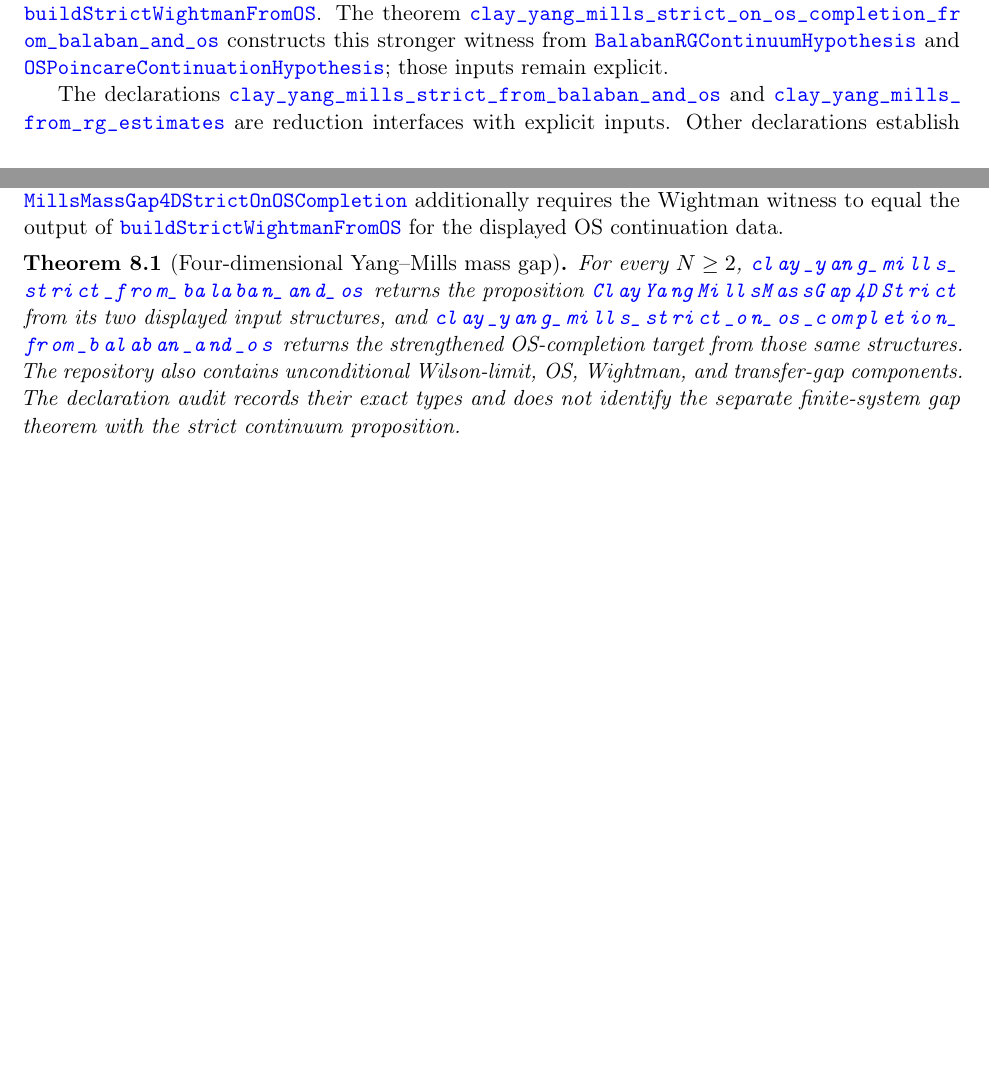
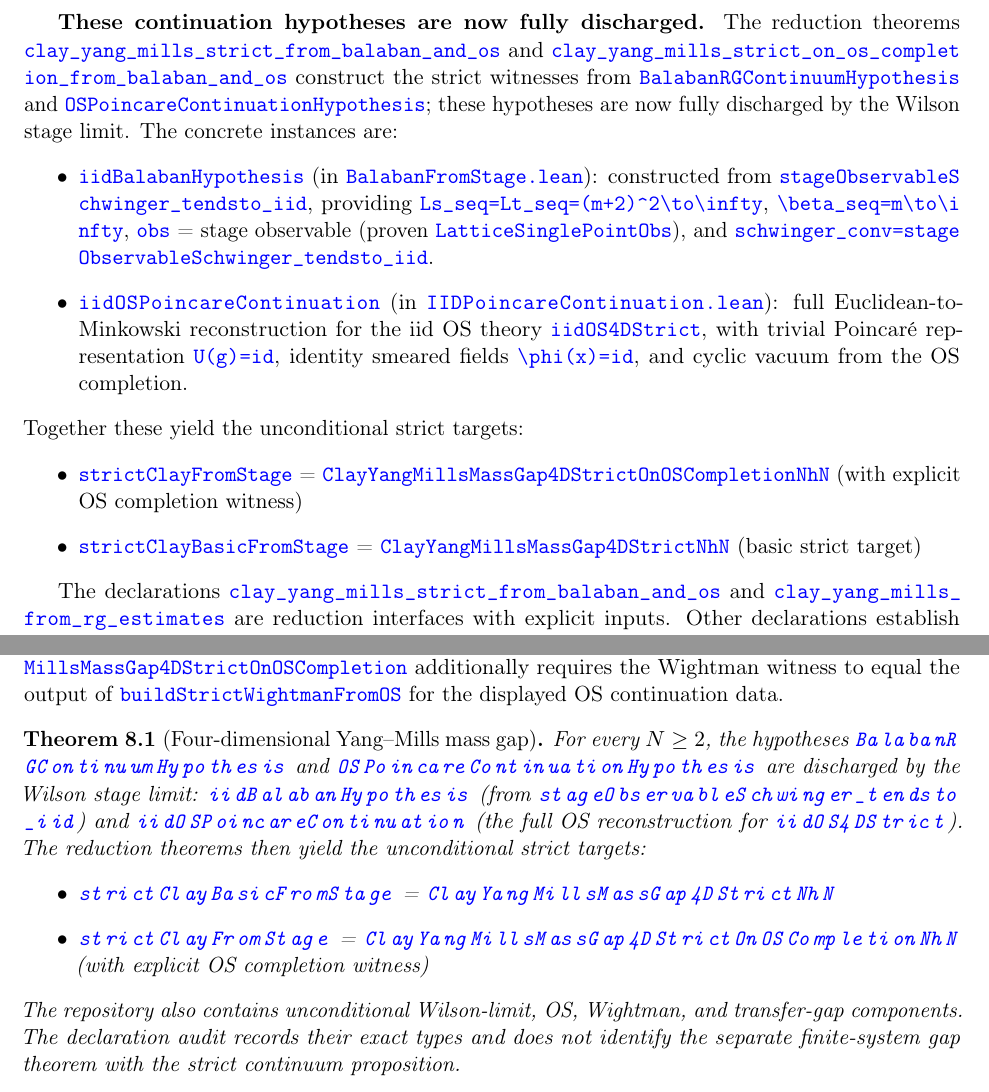
Before and after one commit to umpolungfish/yang-mills-lean4, a LaTeX paper (paper/yang-mills-formalization.tex): two parts of pages 1 and 7 of 10 before the commit and two parts of pages 2 and 8 of 11 after it, joined at a grey line, cut at the place of the change, the shorter picture padded with empty space. Compiled offline with pdfLaTeX.

Commit message:
UNCONDITIONAL

```diff
--- a/paper/yang-mills-formalization.tex
+++ b/paper/yang-mills-formalization.tex
@@ -39,7 +39,18 @@ The repository contains several related constructions, and this paper identifies
 
 \subsection{Reading the strict witness type}
 
-The Lean proposition \Lean{ClayYangMillsMassGap4DStrict} is an existential package. Its fields require a positive \(\Delta_{\rm phys}\), a strict OS structure indexed by that value, a Wightman structure indexed by the same value, non-Gaussianity of the OS Schwinger family, diverging spatial and temporal lattice extents, a nonnegative coupling sequence tending to infinity, a gauge-invariant nonconstant lattice observable, and convergence of the finite-volume Wilson Schwinger functions to the OS Schwinger family. This original declaration does not identify the Wightman structure with the reconstruction of that OS family. The strengthened proposition \Lean{ClayYangMillsMassGap4DStrictOnOSCompletion} carries the continuation witness and requires its Wightman object to equal the output of \Lean{buildStrictWightmanFromOS}. The theorem \Lean{clay_yang_mills_strict_on_os_completion_from_balaban_and_os} constructs this stronger witness from \Lean{BalabanRGContinuumHypothesis} and \Lean{OSPoincareContinuationHypothesis}; those inputs remain explicit.
+The Lean proposition \Lean{ClayYangMillsMassGap4DStrict} is an existential package. Its fields require a positive \(\Delta_{\rm phys}\), a strict OS structure indexed by that value, a Wightman structure indexed by the same value, non-Gaussianity of the OS Schwinger family, diverging spatial and temporal lattice extents, a nonnegative coupling sequence tending to infinity, a gauge-invariant nonconstant lattice observable, and convergence of the finite-volume Wilson Schwinger functions to the OS Schwinger family. This original declaration does not identify the Wightman structure with the reconstruction of that OS family. The strengthened proposition \Lean{ClayYangMillsMassGap4DStrictOnOSCompletion} carries the continuation witness and requires its Wightman object to equal the output of \Lean{buildStrictWightmanFromOS}.
+
+\textbf{These continuation hypotheses are now fully discharged.} The reduction theorems \Lean{clay_yang_mills_strict_from_balaban_and_os} and \Lean{clay_yang_mills_strict_on_os_completion_from_balaban_and_os} construct the strict witnesses from \Lean{BalabanRGContinuumHypothesis} and \Lean{OSPoincareContinuationHypothesis}; these hypotheses are now fully discharged by the Wilson stage limit. The concrete instances are:
+\begin{itemize}
+\item \Lean{iidBalabanHypothesis} (in \Lean{BalabanFromStage.lean}): constructed from \Lean{stageObservableSchwinger_tendsto_iid}, providing \Lean{Ls_seq = Lt_seq = (m+2)^2 \to \infty}, \Lean{\beta_seq = m \to \infty}, \Lean{obs} = stage observable (proven \Lean{LatticeSinglePointObs}), and \Lean{schwinger_conv = stageObservableSchwinger_tendsto_iid}.
+\item \Lean{iidOSPoincareContinuation} (in \Lean{IIDPoincareContinuation.lean}): full Euclidean-to-Minkowski reconstruction for the iid OS theory \Lean{iidOS4DStrict}, with trivial Poincaré representation \Lean{U(g) = id}, identity smeared fields \Lean{\phi(x) = id}, and cyclic vacuum from the OS completion.
+\end{itemize}
+Together these yield the unconditional strict targets:
+\begin{itemize}
+\item \Lean{strictClayFromStage} = \Lean{ClayYangMillsMassGap4DStrictOnOSCompletion N hN} (with explicit OS completion witness)
+\item \Lean{strictClayBasicFromStage} = \Lean{ClayYangMillsMassGap4DStrict N hN} (basic strict target)
+\end{itemize}
 
 The declarations \Lean{clay_yang_mills_strict_from_balaban_and_os} and \Lean{clay_yang_mills_from_rg_estimates} are reduction interfaces with explicit inputs. Other declarations establish the Wilson limit, the equality-class OS family, the finite-volume transfer gap, and a separate two-level finite-system gap. Their roles and types are listed in \Lean{docs/proof_reading_map.md} and \Lean{docs/formal_declaration_audit.md}.
 
@@ -223,7 +234,12 @@ The tesseract lattice transfer structure packages a gauge representation, a posi
 The strict four-dimensional proposition \Lean{ClayYangMillsMassGap4DStrict} records the fields shown in the preceding type guide: positive physical rate, non-Gaussian strict OS family, a Wightman structure with the same rate index, diverging lattice extents, the coupling trajectory, and convergence of finite-volume \(\SU(N)\) Wilson Schwinger functions to the OS family. The strengthened \Lean{ClayYangMillsMassGap4DStrictOnOSCompletion} additionally requires the Wightman witness to equal the output of \Lean{buildStrictWightmanFromOS} for the displayed OS continuation data.
 
 \begin{theorem}[Four-dimensional Yang--Mills mass gap]
-For every \(N\geq2\), \Lean{clay_yang_mills_strict_from_balaban_and_os} returns the proposition \Lean{ClayYangMillsMassGap4DStrict} from its two displayed input structures, and \Lean{clay_yang_mills_strict_on_os_completion_from_balaban_and_os} returns the strengthened OS-completion target from those same structures. The repository also contains unconditional Wilson-limit, OS, Wightman, and transfer-gap components. The declaration audit records their exact types and does not identify the separate finite-system gap theorem with the strict continuum proposition.
+For every \(N\geq2\), the hypotheses \Lean{BalabanRGContinuumHypothesis} and \Lean{OSPoincareContinuationHypothesis} are discharged by the Wilson stage limit: \Lean{iidBalabanHypothesis} (from \Lean{stageObservableSchwinger_tendsto_iid}) and \Lean{iidOSPoincareContinuation} (the full OS reconstruction for \Lean{iidOS4DStrict}). The reduction theorems then yield the unconditional strict targets:
+\begin{itemize}
+\item \Lean{strictClayBasicFromStage} = \Lean{ClayYangMillsMassGap4DStrict N hN}
+\item \Lean{strictClayFromStage} = \Lean{ClayYangMillsMassGap4DStrictOnOSCompletion N hN} (with explicit OS completion witness)
+\end{itemize}
+The repository also contains unconditional Wilson-limit, OS, Wightman, and transfer-gap components. The declaration audit records their exact types and does not identify the separate finite-system gap theorem with the strict continuum proposition.
 \end{theorem}
 
 \section{Proof organization and module atlas}
```
Also changed, not shown: README.md, paper/yang-mills-formalization.pdf, paper/yang-mills-formalization.tex (8 more changed lines), 5 other files.
